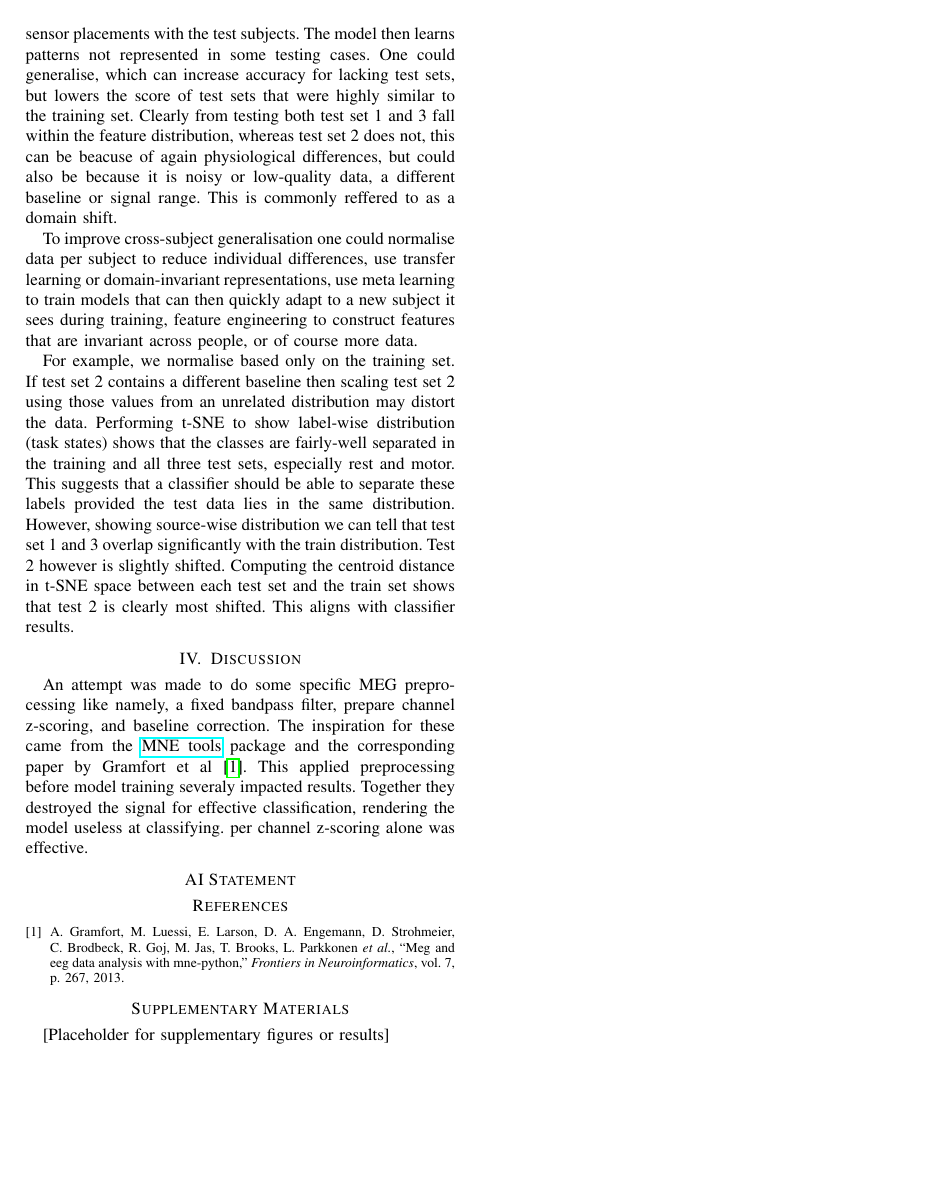
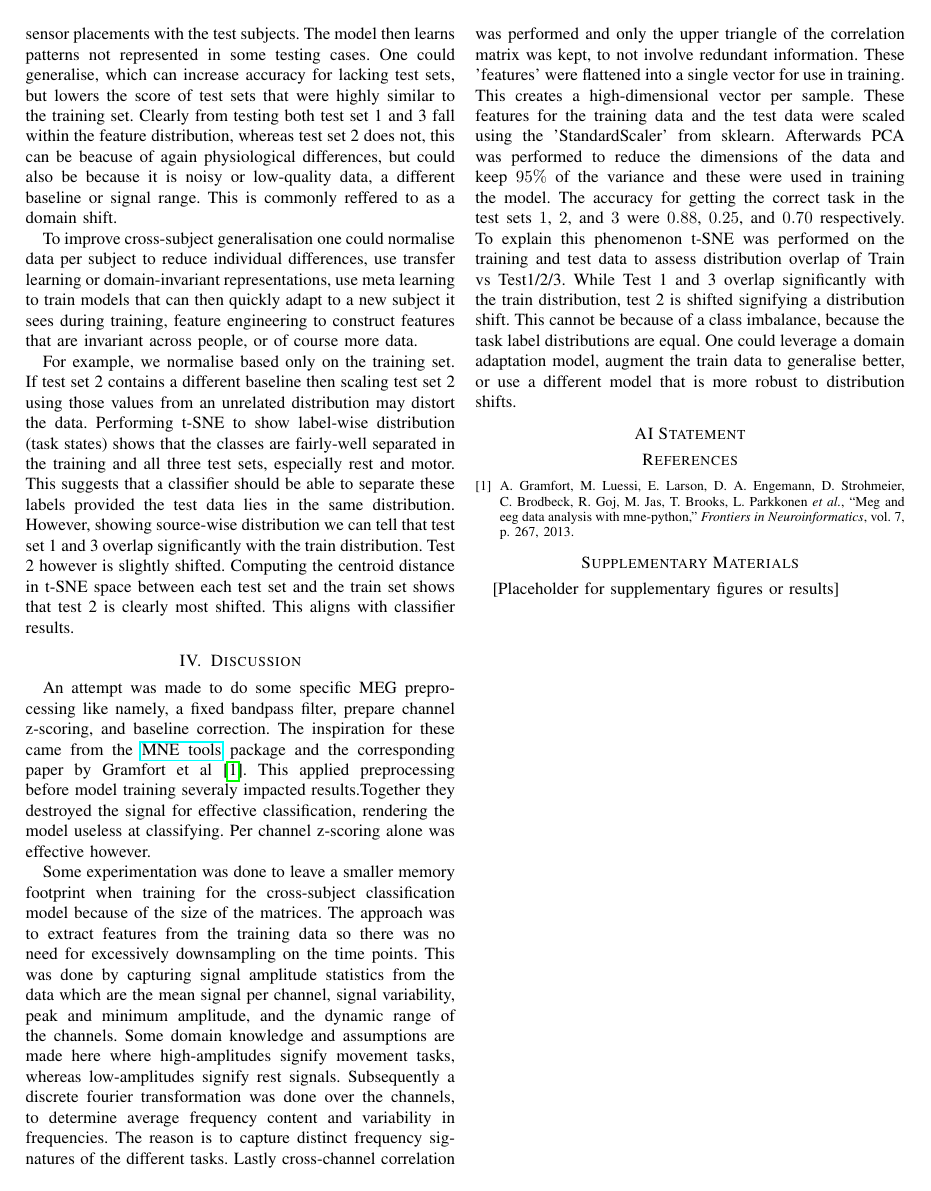
Before and after one commit to DanielvanDamme/DL25-Groep-DDDN, a LaTeX problem sheet (assignment 2/IEEE-conference-template-062824/IEEE-conference-template-062824.tex): page 2 of 2. Compiled offline with pdfLaTeX; a missing font is replaced by an installed copy or a similar font; a LaTeX package or settings file that is missing is left out.

Commit message:
Added meg preprocessing to discussion

```diff
--- a/assignment 2/IEEE-conference-template-062824/IEEE-conference-template-062824.tex
+++ b/assignment 2/IEEE-conference-template-062824/IEEE-conference-template-062824.tex
@@ -79,12 +79,11 @@ To improve cross-subject generalisation one could normalise data per subject to
 For example, we normalise based only on the training set. If test set 2 contains a different baseline then scaling test set 2 using those values from an unrelated distribution may distort the data. Performing t-SNE to show label-wise distribution (task states) shows that the classes are fairly-well separated in the training and all three test sets, especially rest and motor. This suggests that a classifier should be able to separate these labels provided the test data lies in the same distribution. However, showing source-wise distribution we can tell that test set 1 and 3 overlap significantly with the train distribution. Test 2 however is slightly shifted. Computing the centroid distance in t-SNE space between each test set and the train set shows that test 2 is clearly most shifted. This aligns with classifier results.
 
 \section{Discussion}
-An attempt was made to do some specific MEG preprocessing like namely, a fixed bandpass filter, prepare
-channel z-scoring, and baseline correction. The inspiration for these came from the
-\href{https://mne.tools/stable/index.html}{MNE tools} package and the corresponding paper by Gramfort et al
-\cite{gramfort2013meg}. This applied preprocessing before model training severaly impacted results.
-Together they destroyed the signal for effective classification, rendering the model useless at
-classifying. per channel z-scoring alone was effective.
+An attempt was made to do some specific MEG preprocessing like namely, a fixed bandpass filter, prepare channel z-scoring, and baseline correction. The inspiration for these came from the \href{https://mne.tools/stable/index.html}{MNE tools} package and the corresponding paper by Gramfort et al \cite{gramfort2013meg}. This applied preprocessing before model training severaly impacted results.Together they destroyed the signal for effective classification, rendering the model useless at classifying. Per channel z-scoring alone was effective however.
+
+
+Some experimentation was done to leave a smaller memory footprint when training for the cross-subject classification model because of the size of the matrices. The approach was to extract features from the training data so there was no need for excessively downsampling on the time points. This was done by capturing signal amplitude statistics from the data which are the mean signal per channel, signal variability, peak and minimum amplitude, and the dynamic range of the channels. Some domain knowledge and assumptions are made here where high-amplitudes signify movement tasks, whereas low-amplitudes signify rest signals. Subsequently a discrete fourier transformation was done over the channels, to determine average frequency content and variability in frequencies. The reason is to capture distinct frequency signatures of the different tasks. Lastly cross-channel correlation was performed and only the upper triangle of the correlation matrix was kept, to not involve redundant information. These 'features' were flattened into a single vector for use in training. This creates a high-dimensional vector per sample. These features for the training data and the test data were scaled using the 'StandardScaler' from sklearn. Afterwards PCA was performed to reduce the dimensions of the data and keep $95\%$ of the variance and these were used in training the model. The accuracy for getting the correct task in the test sets $1$, $2$, and $3$ were $0.88$, $0.25$, and $0.70$ respectively. To explain this phenomenon t-SNE was performed on the training and test data to assess distribution overlap of Train vs Test1/2/3. While Test 1 and 3 overlap significantly with the train distribution, test 2 is shifted signifying a distribution shift. This cannot be because of a class imbalance, because the task label distributions are equal. One could leverage a domain adaptation model, augment the train data to generalise better, or use a different model that is more robust to distribution shifts.
+
 
 \section*{AI Statement}
 
```
